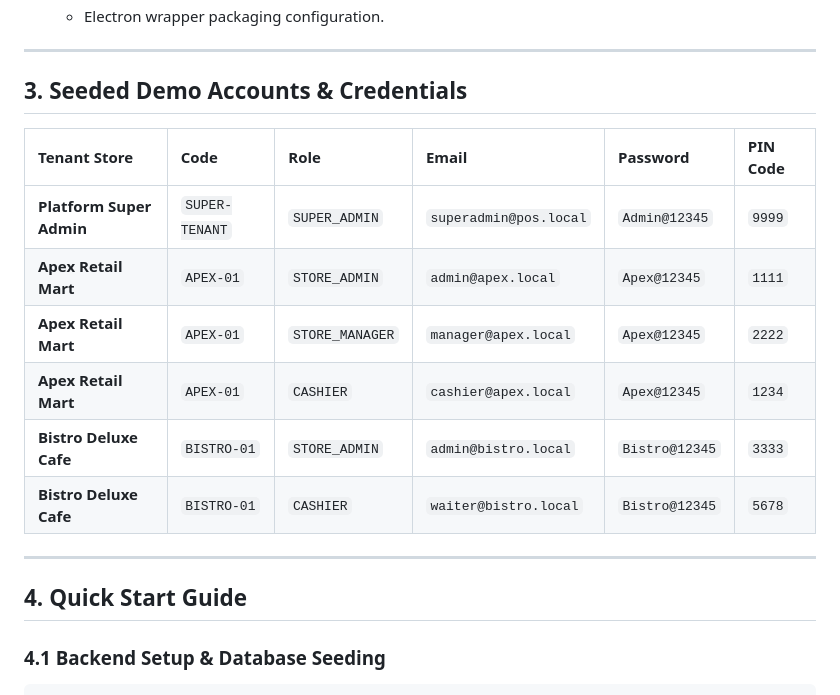
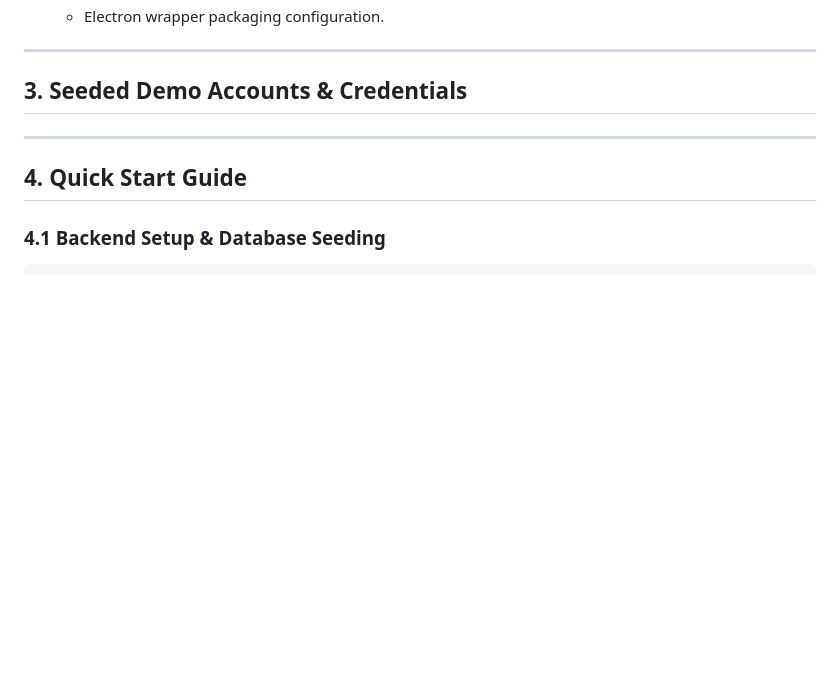
Before and after one commit to zharry-alfred/techpos, a Markdown page: README.md, the part around the change. Rendered like a GitHub page; blank space fills up the shorter version.

```diff
--- a/README.md
+++ b/README.md
@@ -80,14 +80,6 @@ Phase 6: Desktop & Offline Sync ◄─ Phase 5: Hardware & Peripheral Integratio
 
 ## 3. Seeded Demo Accounts & Credentials
 
-| Tenant Store | Code | Role | Email | Password | PIN Code |
-| :--- | :--- | :--- | :--- | :--- | :--- |
-| **Platform Super Admin** | `SUPER-TENANT` | `SUPER_ADMIN` | `superadmin@pos.local` | `Admin@12345` | `9999` |
-| **Apex Retail Mart** | `APEX-01` | `STORE_ADMIN` | `admin@apex.local` | `Apex@12345` | `1111` |
-| **Apex Retail Mart** | `APEX-01` | `STORE_MANAGER` | `manager@apex.local` | `Apex@12345` | `2222` |
-| **Apex Retail Mart** | `APEX-01` | `CASHIER` | `cashier@apex.local` | `Apex@12345` | `1234` |
-| **Bistro Deluxe Cafe** | `BISTRO-01` | `STORE_ADMIN` | `admin@bistro.local` | `Bistro@12345` | `3333` |
-| **Bistro Deluxe Cafe** | `BISTRO-01` | `CASHIER` | `waiter@bistro.local` | `Bistro@12345` | `5678` |
 
 ---
 
```
